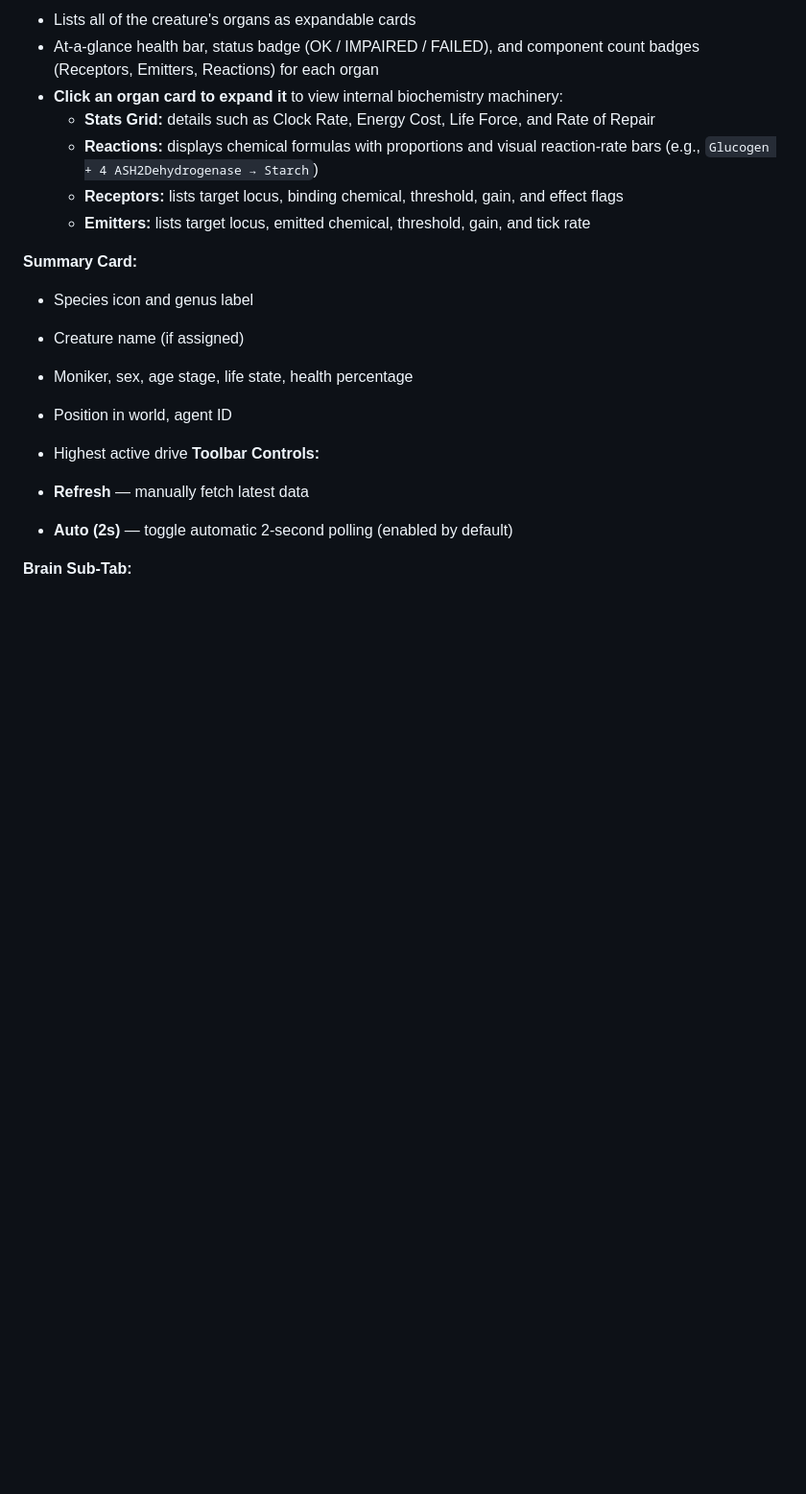
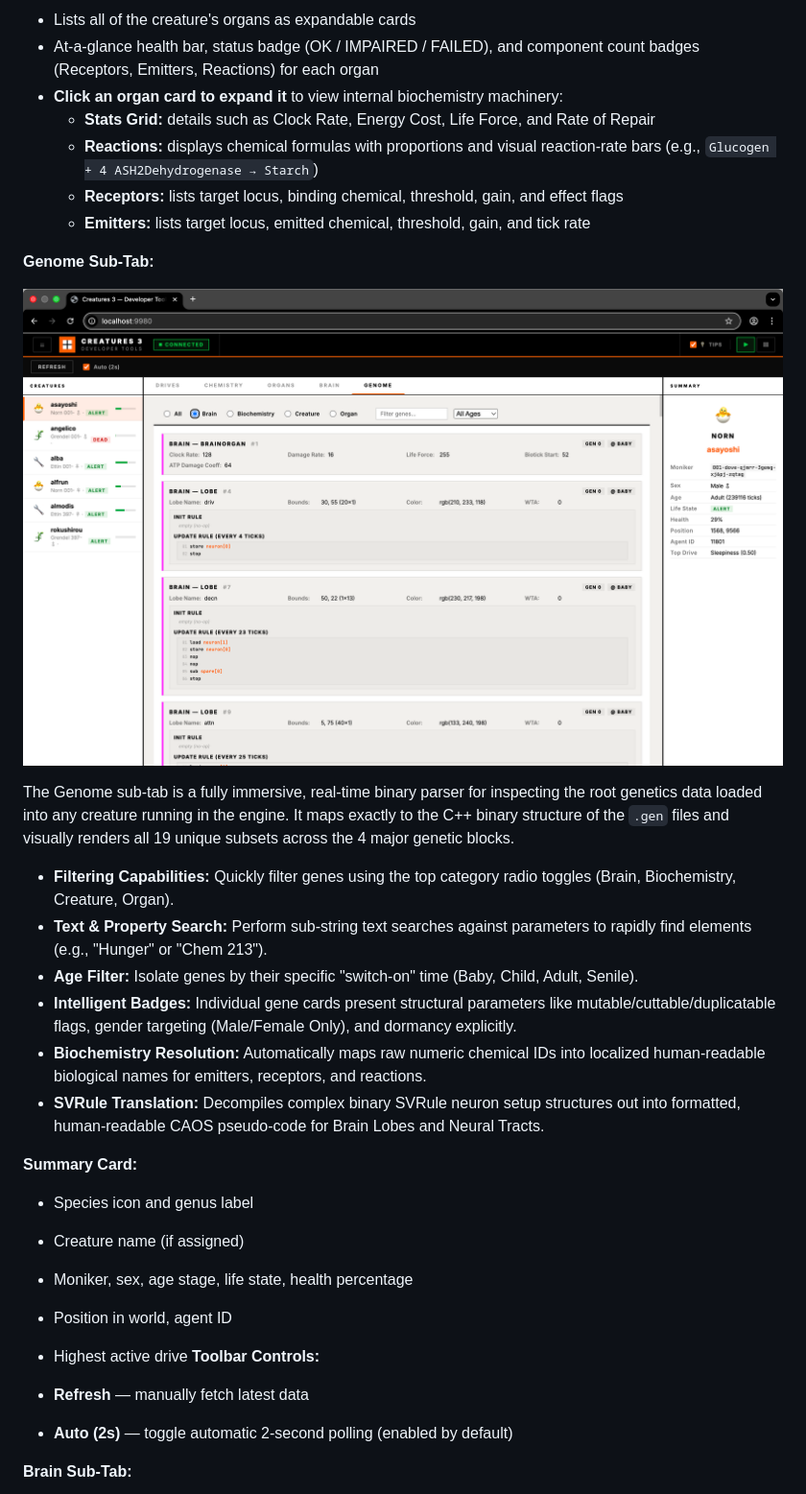
Before and after one commit to ugwun/creatures3-engine-port, a Markdown page: tools/README.md, the part around the change. Shown: that part at 96% size. Rendered like a GitHub page; pictures changed too: tools/developer_tools_genome_inspector.png (added); blank space fills up the shorter version.

Commit message:
tools: Implement Genome Inspector sub-tab

```diff
--- a/tools/README.md
+++ b/tools/README.md
@@ -238,6 +238,19 @@ The **Creatures** tab is a live inspector for all creature agents (Norns, Grende
   - **Reactions:** displays chemical formulas with proportions and visual reaction-rate bars (e.g., `Glucogen + 4 ASH2Dehydrogenase → Starch`)
   - **Receptors:** lists target locus, binding chemical, threshold, gain, and effect flags
   - **Emitters:** lists target locus, emitted chemical, threshold, gain, and tick rate
+
+**Genome Sub-Tab:**
+
+![Developer Tools — Genome Inspector](developer_tools_genome_inspector.png)
+
+The Genome sub-tab is a fully immersive, real-time binary parser for inspecting the root genetics data loaded into any creature running in the engine. It maps exactly to the C++ binary structure of the `.gen` files and visually renders all 19 unique subsets across the 4 major genetic blocks.
+
+- **Filtering Capabilities:** Quickly filter genes using the top category radio toggles (Brain, Biochemistry, Creature, Organ).
+- **Text & Property Search:** Perform sub-string text searches against parameters to rapidly find elements (e.g., "Hunger" or "Chem 213").
+- **Age Filter:** Isolate genes by their specific "switch-on" time (Baby, Child, Adult, Senile).
+- **Intelligent Badges:** Individual gene cards present structural parameters like mutable/cuttable/duplicatable flags, gender targeting (Male/Female Only), and dormancy explicitly.
+- **Biochemistry Resolution:** Automatically maps raw numeric chemical IDs into localized human-readable biological names for emitters, receptors, and reactions.
+- **SVRule Translation:** Decompiles complex binary SVRule neuron setup structures out into formatted, human-readable CAOS pseudo-code for Brain Lobes and Neural Tracts.
 
 **Summary Card:**
 
```
Also changed, not shown: 8 other files.
